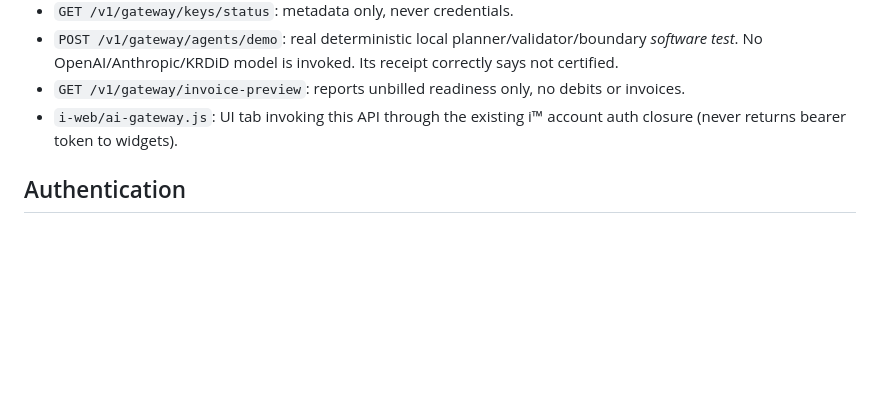
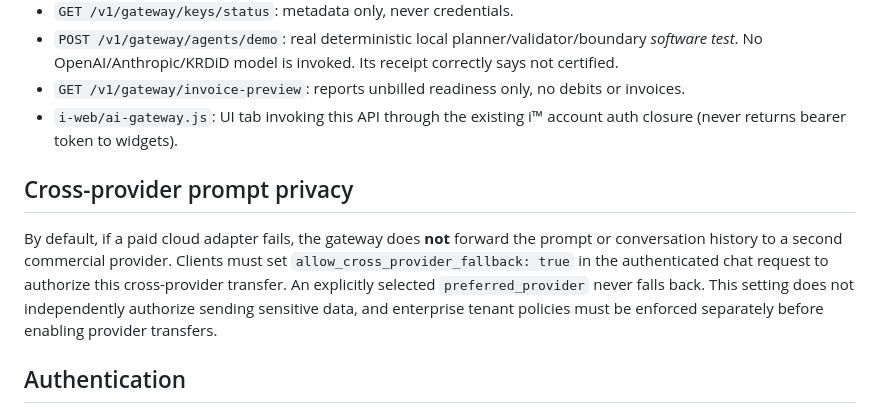
Before and after one commit to AdvanceDisrto/Decillion, a Markdown page: i-api/AI_GATEWAY_DEPLOYMENT.md, the part around the change. Drawn GitHub-style; blank space fills up the shorter version.

Commit message:
Document default-private AI provider failover policy

```diff
--- a/i-api/AI_GATEWAY_DEPLOYMENT.md
+++ b/i-api/AI_GATEWAY_DEPLOYMENT.md
@@ -11,6 +11,9 @@ FastAPI routes mounted in `i-api/main.py`:
 - `POST /v1/gateway/agents/demo`: real deterministic local planner/validator/boundary *software test*. No OpenAI/Anthropic/KRDiD model is invoked. Its receipt correctly says not certified.
 - `GET /v1/gateway/invoice-preview`: reports unbilled readiness only, no debits or invoices.
 - `i-web/ai-gateway.js`: UI tab invoking this API through the existing i™ account auth closure (never returns bearer token to widgets).
+
+## Cross-provider prompt privacy
+By default, if a paid cloud adapter fails, the gateway does **not** forward the prompt or conversation history to a second commercial provider. Clients must set `allow_cross_provider_fallback: true` in the authenticated chat request to authorize this cross-provider transfer. An explicitly selected `preferred_provider` never falls back. This setting does not independently authorize sending sensitive data, and enterprise tenant policies must be enforced separately before enabling provider transfers.
 
 ## Authentication
 The API's existing `main.user_id` verifies Supabase bearer JWTs, issuer and signature. In the current implementation, this requires Supabase auth/storage/signing configuration. **Do not trust a request-body user ID or plan.** Server chooses tier from verified UID against configured allowlists. Signed virtual tokens can be used only for `gateway:chat`, expire in 15 minutes, and are scoped to the verified UID.
```
